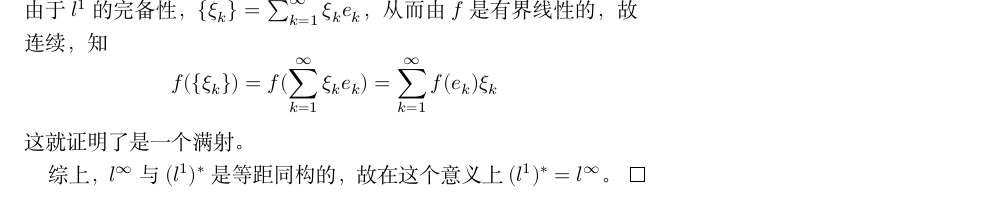
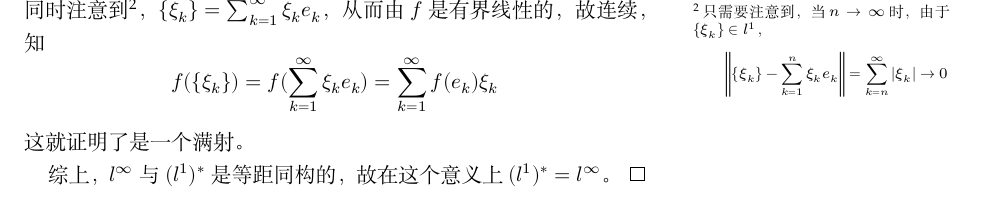
Before and after one commit to OopsYao/homework, a LaTeX problem sheet (functional-analysis/hw14/main.tex): part of page 4 of 4, cut so that both start at the same text. Compiled offline with XeLaTeX; a missing font is replaced by an installed copy or a similar font.

Commit message:
🚸 FA H14 Fix basis illustration

```diff
--- a/functional-analysis/hw14/main.tex
+++ b/functional-analysis/hw14/main.tex
@@ -107,8 +107,11 @@
         即$\{\eta_k\}\in l^\infty$，
         我们还需要说明$f$可以被表示为
         \[f:\{\xi_k\}\mapsto\sum_{k=1}^\infty f(e_k)\xi_k\]
-        % TODO How come? Complete basis
-        由于$l^1$的完备性，$\{\xi_k\}=\sum_{k=1}^\infty \xi_ke_k$，
+        同时注意到\footnote{只需要注意到，当$n\to\infty$时，
+        由于$\{\xi_k\}\in l^1$，
+            \[\left\|\{\xi_k\}-\sum_{k=1}^n\xi_ke_k\right\|
+            =\sum_{k=n}^\infty|\xi_k|\to 0\]
+        }，$\{\xi_k\}=\sum_{k=1}^\infty \xi_ke_k$，
         从而由$f$是有界线性的，故连续，知
         \[f(\{\xi_k\})=f(\sum_{k=1}^\infty\xi_ke_k)=\sum_{k=1}^\infty f(e_k)\xi_k\]
         这就证明了是一个满射。
```
